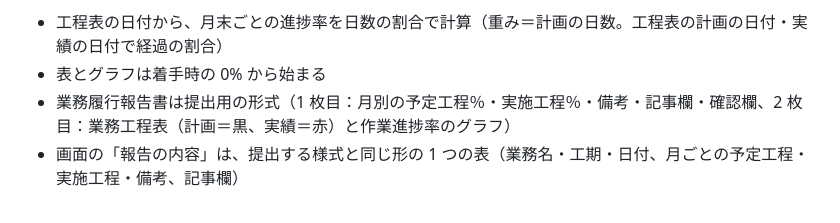
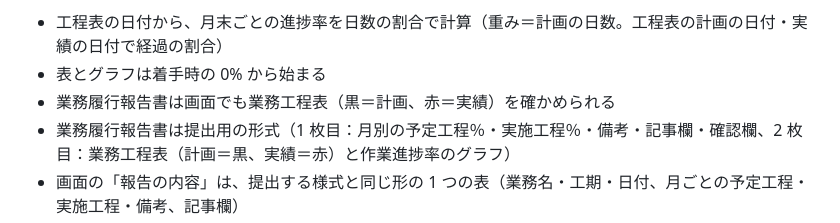
Before and after one commit to yamamotowt08/flowchart-koutei-tool, a Markdown page: README.md, the part around the change. Rendered like a GitHub page.

```diff
--- a/README.md
+++ b/README.md
@@ -45,6 +45,7 @@ EXE は Windows 10・11 に入っている .NET Framework 4.8 と「Microsoft Ed
 **履行報告書・業務履行報告書**
 - 工程表の日付から、月末ごとの進捗率を日数の割合で計算（重み＝計画の日数。工程表の計画の日付・実績の日付で経過の割合）
 - 表とグラフは着手時の 0% から始まる
+- 業務履行報告書は画面でも業務工程表（黒＝計画、赤＝実績）を確かめられる
 - 業務履行報告書は提出用の形式（1 枚目：月別の予定工程％・実施工程％・備考・記事欄・確認欄、2 枚目：業務工程表（計画＝黒、実績＝赤）と作業進捗率のグラフ）
 - 画面の「報告の内容」は、提出する様式と同じ形の 1 つの表（業務名・工期・日付、月ごとの予定工程・実施工程・備考、記事欄）
 - 実績の値は月ごとに手で置き換えられる
```
Also changed, not shown: docs/img/h_gantt.png (added), 7 other files.
